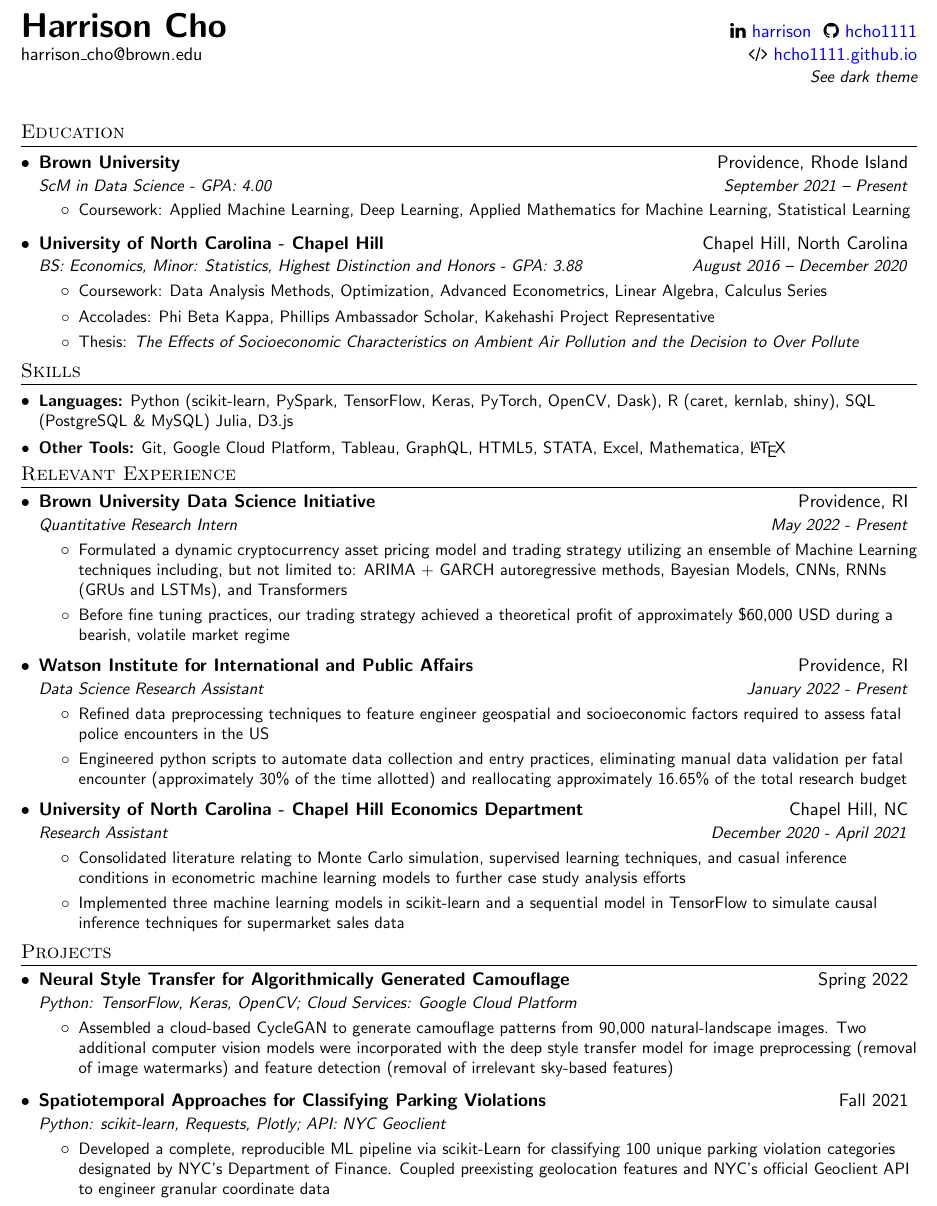
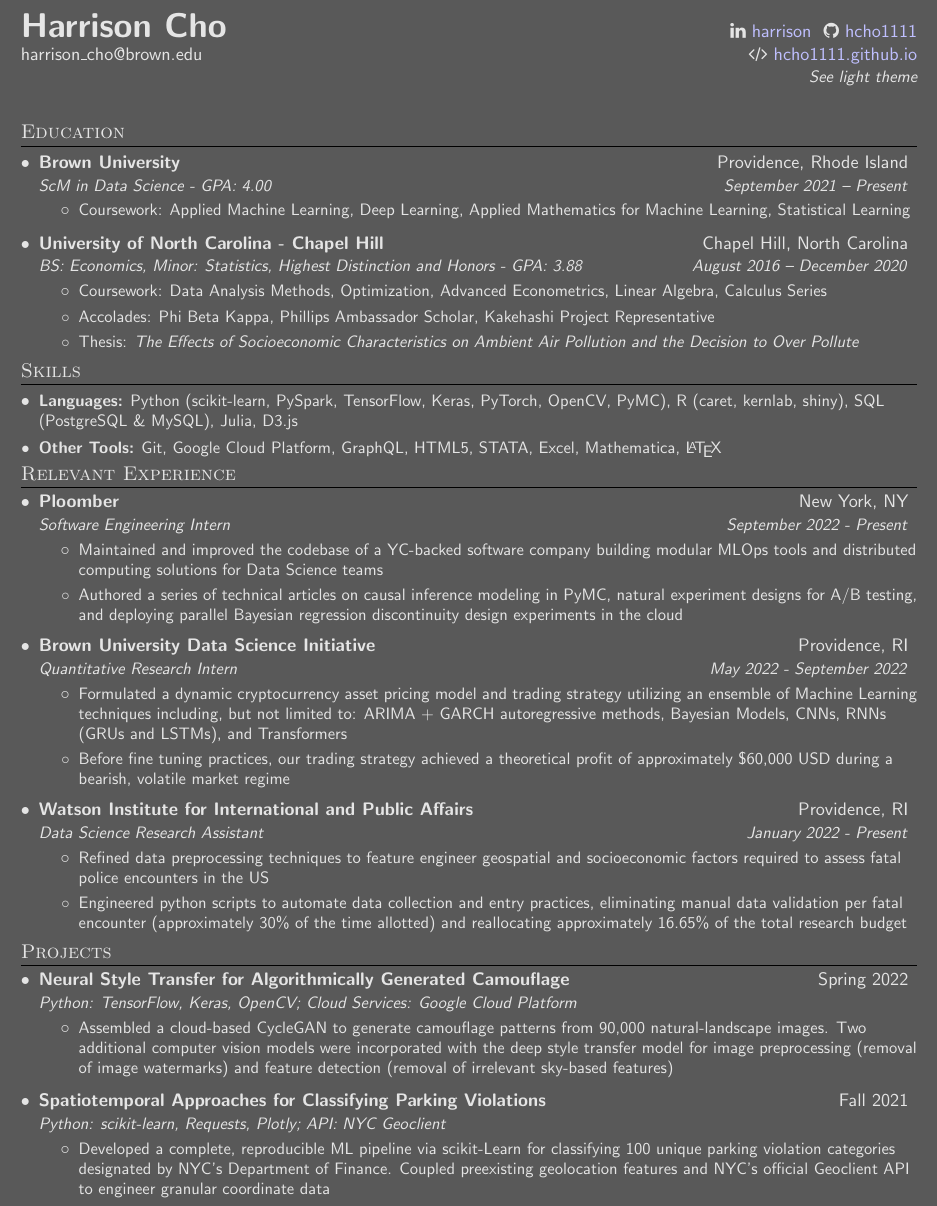
Before and after one commit to hcho1111/Resume---Harrison, a LaTeX document (main.tex): part of the page, cut so that both start at the same text. Compiled offline with pdfLaTeX.

Commit message:
Updates from Overleaf

```diff
--- a/main.tex
+++ b/main.tex
@@ -85,5 +85,3 @@
 
 %COLOR THEMES SELECTION
 % For Light theme un-comment this and comment the Dark theme section below
-\colorlet{urlcolor}{blue}
-\newcommand{\otherThemeRef}{\href{https://github.com/hcho1111/resume/blob/main/harrison_cho_dark_theme.pdf}{See dark theme}}
@@ -100,3 +98,5 @@
+\newcommand{\otherThemeRef}{\href{https://github.com/hcho1111/resume/blob/main/harrison_cho_light_theme.pdf}{See light theme}}
+\newcommand{\latestVersion}{\href{https://github.com/hcho1111/resume/blob/main/harrison_cho_dark_theme.pdf}{Get Latest version}}
 
 % ---
 
@@ -104,7 +104,7 @@
  \begin{document}
 
 % For Dark theme also un-comment this line:
-% \pagecolor{backgroundcolor}
+\pagecolor{backgroundcolor}
 
 % HEADING
 \begin{tabular*}{\textwidth}{l@{\extracolsep{\fill}}r}
@@ -149,9 +149,9 @@
 
   \resumeSubHeadingListStart
 
-   \resumeSubItem{\textbf{Languages:} Python (scikit-learn, PySpark, TensorFlow, Keras, PyTorch, OpenCV, Dask), R (caret, kernlab, shiny), SQL (PostgreSQL \&  MySQL) Julia, D3.js}
+   \resumeSubItem{\textbf{Languages:} Python (scikit-learn, PySpark, TensorFlow, Keras, PyTorch, OpenCV, PyMC), R (caret, kernlab, shiny), SQL (PostgreSQL \&  MySQL), Julia, D3.js}
 
-  \resumeSubItem{\textbf{Other Tools:} Git, Google Cloud Platform,  Tableau, GraphQL, HTML5, STATA, Excel, Mathematica, \LaTeX}
+  \resumeSubItem{\textbf{Other Tools:} Git, Google Cloud Platform, GraphQL, HTML5, STATA, Excel, Mathematica, \LaTeX}
 
   \resumeSubHeadingListEnd
 
@@ -162,8 +162,18 @@
   \resumeSubHeadingListStart
 
   \resumeSubheading
+      {Ploomber}{New York, NY}
+      {Software Engineering Intern}{September 2022 - Present}
+      \resumeItemListStart
+      \resumeItem{Maintained and improved the codebase of a YC-backed software company building modular MLOps tools and distributed computing solutions for Data Science teams}
+      \resumeItem{Authored a series of technical articles on causal inference modeling in PyMC, natural experiment designs for A/B testing, and deploying parallel Bayesian regression discontinuity design experiments in the cloud}
+      \resumeItemListEnd
+
+      \vspace{-0.35cm}
+
+  \resumeSubheading
       {Brown University Data Science Initiative}{Providence, RI}
-      {Quantitative Research Intern}{May 2022 - Present}
+      {Quantitative Research Intern}{May 2022 - September 2022}
       \resumeItemListStart
       \resumeItem{Formulated a dynamic cryptocurrency asset pricing model and trading strategy utilizing an ensemble of Machine Learning techniques including, but not limited to: ARIMA + GARCH autoregressive methods, Bayesian Models, CNNs, RNNs (GRUs and LSTMs), and Transformers }
       \resumeItem{Before fine tuning practices, our trading strategy achieved a theoretical profit of approximately \$60,000 USD during a bearish, volatile market regime}
@@ -179,16 +189,6 @@
       \resumeItemListStart
       \resumeItem{Refined data preprocessing techniques to feature engineer geospatial and socioeconomic factors required to assess fatal police encounters in the US}
       \resumeItem{Engineered python scripts to automate data collection and entry practices, eliminating manual data validation per fatal encounter (approximately 30\% of the time allotted) and reallocating approximately 16.65\% of the total research budget}
-      \resumeItemListEnd
-
-\vspace{-0.35cm}
-
-\resumeSubheading
-      {University of North Carolina - Chapel Hill Economics Department}{Chapel Hill, NC}
-      {Research Assistant}{December 2020 - April 2021}
-      \resumeItemListStart
-      \resumeItem{Consolidated literature relating to Monte Carlo simulation, supervised learning techniques, and casual inference conditions in econometric machine learning models to further case study analysis efforts}
-      \resumeItem{Implemented three machine learning models in scikit-learn and a sequential model in TensorFlow to simulate causal inference techniques for supermarket sales data}
       \resumeItemListEnd
 
 \resumeSubHeadingListEnd
```
Also changed, not shown: main.tex (14 more changed lines).
